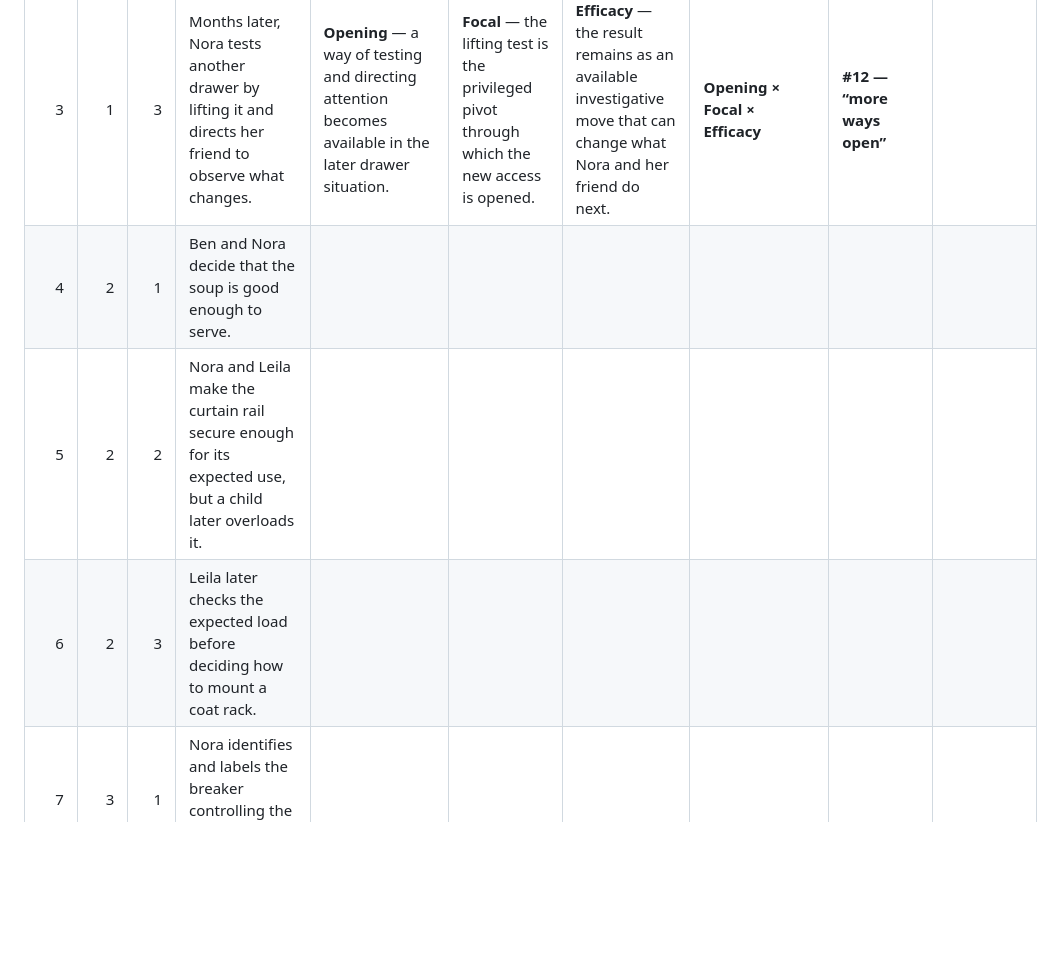
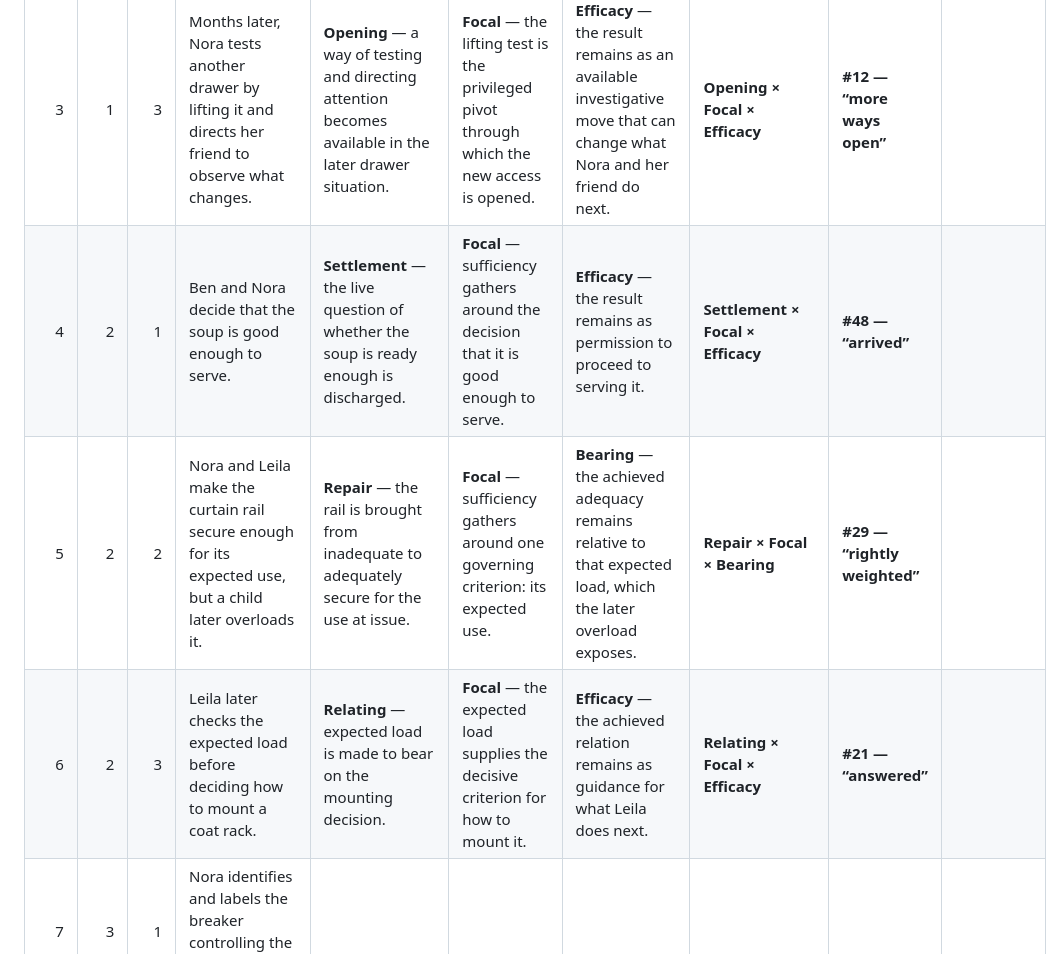
Before and after one commit to TitanicParker/making-sense--together, a Markdown page: working_54_canonical_forms_with_chapter_placeholders.md, the part around the change. GitHub-like rendering; blank space fills up the shorter version.

Commit message:
Resolve Chapter 2 event classifications

```diff
--- a/working_54_canonical_forms_with_chapter_placeholders.md
+++ b/working_54_canonical_forms_with_chapter_placeholders.md
@@ -589,9 +589,9 @@ Use one row per discrete event statement. Population has begun; unfilled classif
 | 1 | 1 | 1 | Nora and Ben discover that the drawer drops on one side rather than being blocked by cutlery. | **Differentiation** — the relevant difference becomes determinate: the drawer is dropping on one side rather than being blocked by cutlery. | **Focal** — sufficiency gathers around the privileged contrast between the one-sided drop and the obstruction account. | **Bearing** — the result remains through the contrast: this fault bears as one-sided dropping rather than blockage. | **Differentiation × Focal × Bearing** | **#2 — “this, not that”** |  |
 | 2 | 1 | 2 | They discover split wood in the runner after tightening the screw only fixes the drawer temporarily. | **Repair** — the earlier fault-account is corrected when split wood replaces the merely loose screw as the operative fault. | **Focal** — the split in the runner is the privileged locus that makes the correction sufficient. | **Bearing** — the result remains through the dependency between the split wood and the temporary success of tightening the screw. | **Repair × Focal × Bearing** | **#29 — “rightly weighted”** |  |
 | 3 | 1 | 3 | Months later, Nora tests another drawer by lifting it and directs her friend to observe what changes. | **Opening** — a way of testing and directing attention becomes available in the later drawer situation. | **Focal** — the lifting test is the privileged pivot through which the new access is opened. | **Efficacy** — the result remains as an available investigative move that can change what Nora and her friend do next. | **Opening × Focal × Efficacy** | **#12 — “more ways open”** |  |
-| 4 | 2 | 1 | Ben and Nora decide that the soup is good enough to serve. |  |  |  |  |  |  |
-| 5 | 2 | 2 | Nora and Leila make the curtain rail secure enough for its expected use, but a child later overloads it. |  |  |  |  |  |  |
-| 6 | 2 | 3 | Leila later checks the expected load before deciding how to mount a coat rack. |  |  |  |  |  |  |
+| 4 | 2 | 1 | Ben and Nora decide that the soup is good enough to serve. | **Settlement** — the live question of whether the soup is ready enough is discharged. | **Focal** — sufficiency gathers around the decision that it is good enough to serve. | **Efficacy** — the result remains as permission to proceed to serving it. | **Settlement × Focal × Efficacy** | **#48 — “arrived”** |  |
+| 5 | 2 | 2 | Nora and Leila make the curtain rail secure enough for its expected use, but a child later overloads it. | **Repair** — the rail is brought from inadequate to adequately secure for the use at issue. | **Focal** — sufficiency gathers around one governing criterion: its expected use. | **Bearing** — the achieved adequacy remains relative to that expected load, which the later overload exposes. | **Repair × Focal × Bearing** | **#29 — “rightly weighted”** |  |
+| 6 | 2 | 3 | Leila later checks the expected load before deciding how to mount a coat rack. | **Relating** — expected load is made to bear on the mounting decision. | **Focal** — the expected load supplies the decisive criterion for how to mount it. | **Efficacy** — the achieved relation remains as guidance for what Leila does next. | **Relating × Focal × Efficacy** | **#21 — “answered”** |  |
 | 7 | 3 | 1 | Nora identifies and labels the breaker controlling the kitchen-wall sockets. |  |  |  |  |  |  |
 | 8 | 3 | 2 | Rewiring makes Nora's old breaker location wrong while leaving other parts of what she learned useful. |  |  |  |  |  |  |
 | 9 | 3 | 3 | Nora passes useful information about the breaker to Arun, who later knows when a similar procedure should be abandoned. |  |  |  |  |  |  |
```
